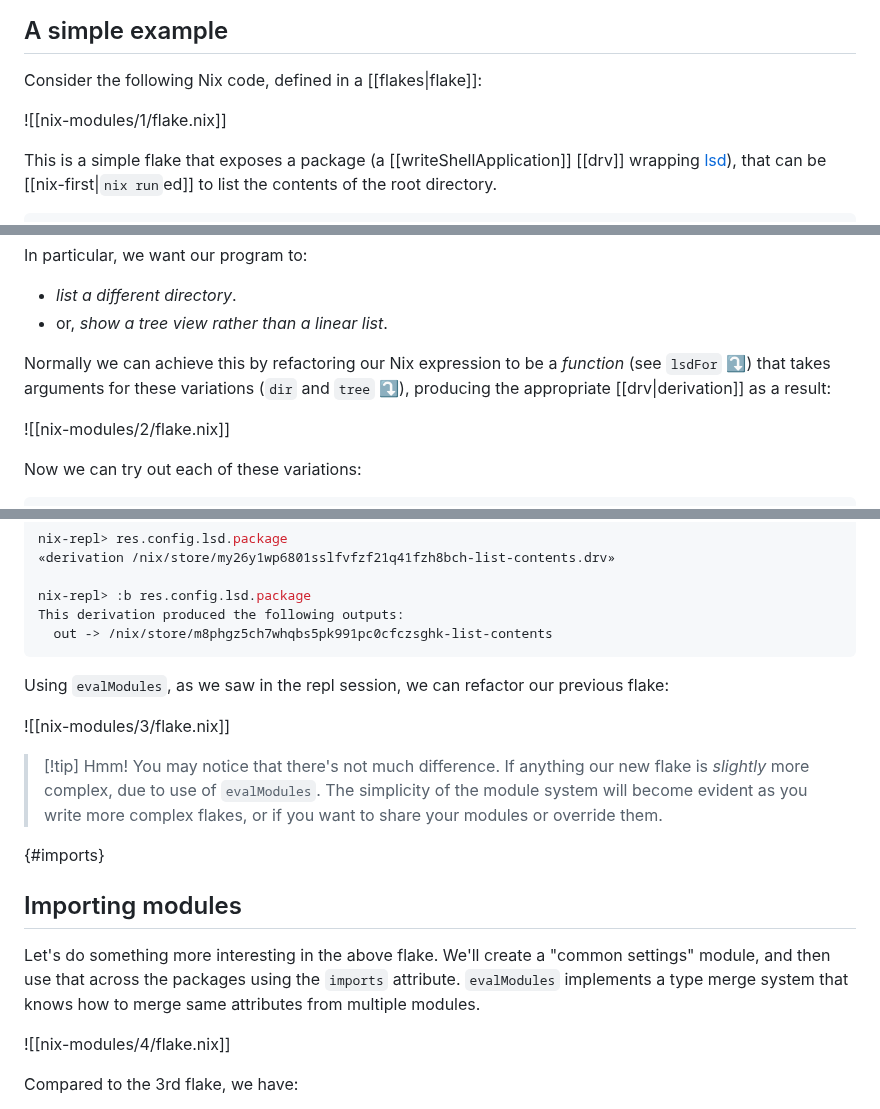
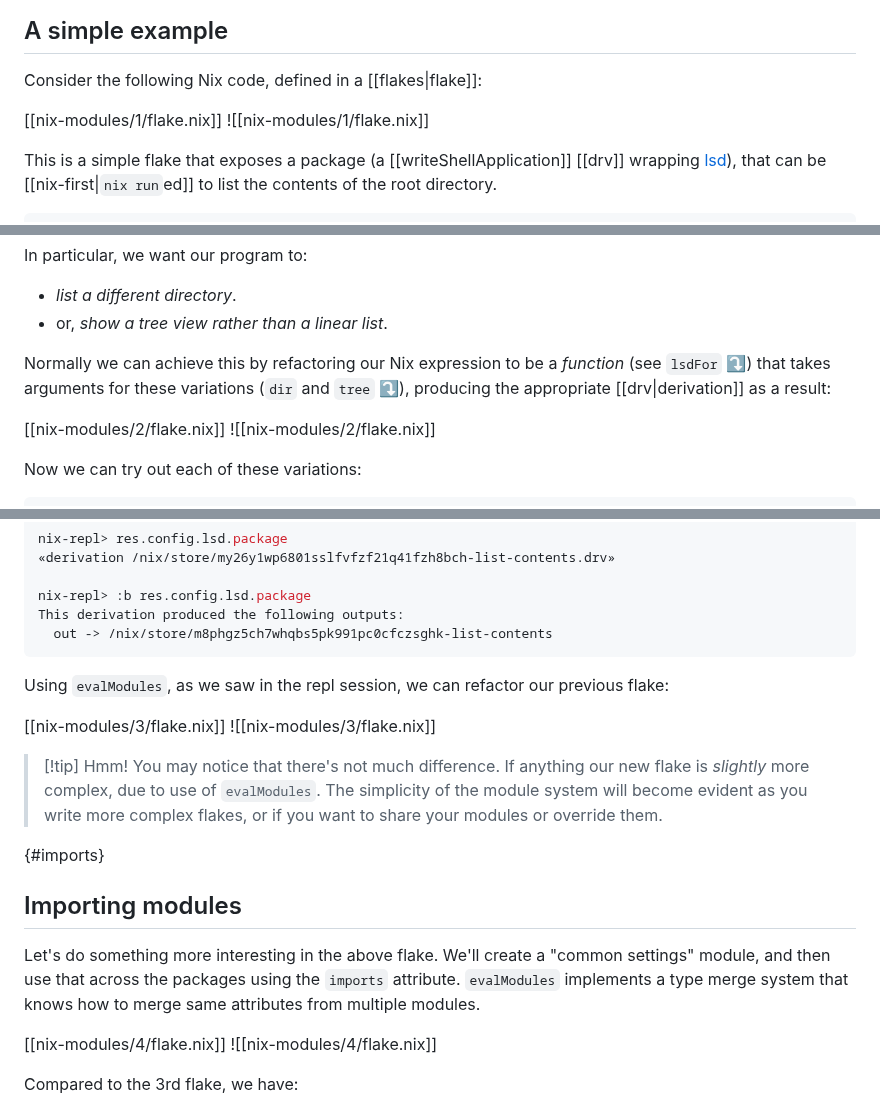
Before and after one commit to nixos-asia/website, a Markdown page: en/nix-modules.md, 3 parts joined by grey strips. Drawn GitHub-style.

Commit message:
link to files

```diff
--- a/en/nix-modules.md
+++ b/en/nix-modules.md
@@ -15,6 +15,7 @@ Learning to work with the [[modules|module system]] in [[nixpkgs|nixpkgs]] is a
 
 Consider the following Nix code, defined in a [[flakes|flake]]:
 
+[[nix-modules/1/flake.nix]]
 ![[nix-modules/1/flake.nix]]
 
 This is a simple flake that exposes a package (a [[writeShellApplication]] [[drv]] wrapping [lsd](https://github.com/lsd-rs/lsd)), that can be [[nix-first|`nix run`ed]] to list the contents of the root directory.
@@ -39,6 +40,7 @@ In particular, we want our program to:
 
 Normally we can achieve this by refactoring our Nix expression to be a *function* (see `lsdFor` ⤵️) that takes arguments for these variations (`dir` and `tree` ⤵️), producing the appropriate [[drv|derivation]] as a result:
 
+[[nix-modules/2/flake.nix]]
 ![[nix-modules/2/flake.nix]]
 
 Now we can try out each of these variations:
@@ -104,6 +107,7 @@ This derivation produced the following outputs:
 
 Using `evalModules`, as we saw in the repl session, we can refactor our previous flake:
 
+[[nix-modules/3/flake.nix]]
 ![[nix-modules/3/flake.nix]]
 
 >[!tip] Hmm!
@@ -114,6 +118,7 @@ Using `evalModules`, as we saw in the repl session, we can refactor our previous
 
 Let's do something more interesting in the above flake. We'll create a "common settings" module, and then use that across the packages using the `imports` attribute. `evalModules` implements a type merge system that knows how to merge same attributes from multiple modules.
 
+[[nix-modules/4/flake.nix]]
 ![[nix-modules/4/flake.nix]]
 
 Compared to the 3rd flake, we have:
```
Also changed, not shown: other parts of en/nix-modules.md (+1 -0 lines).
